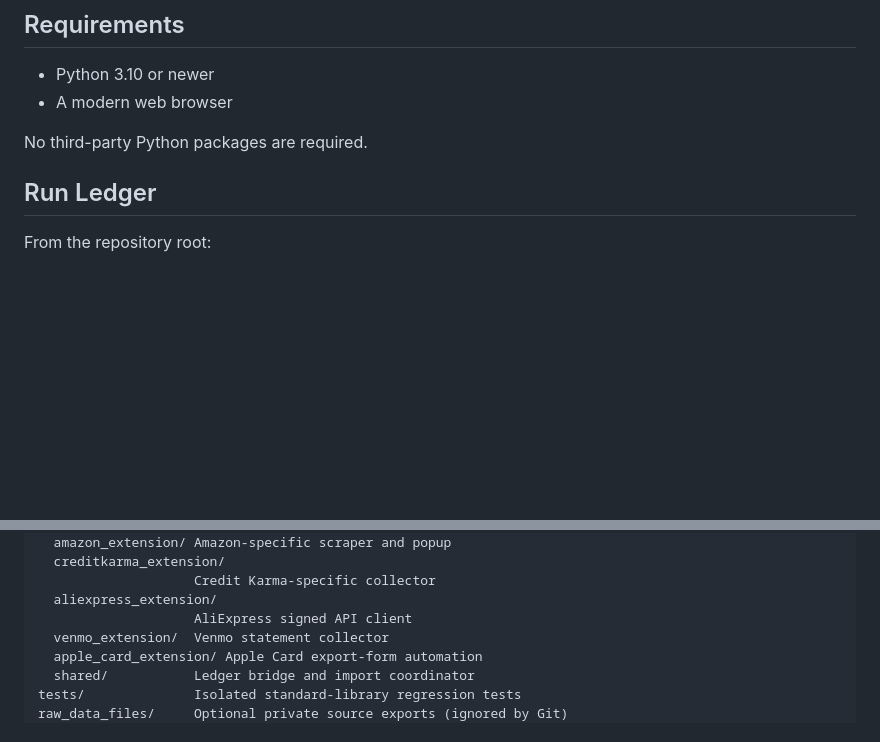
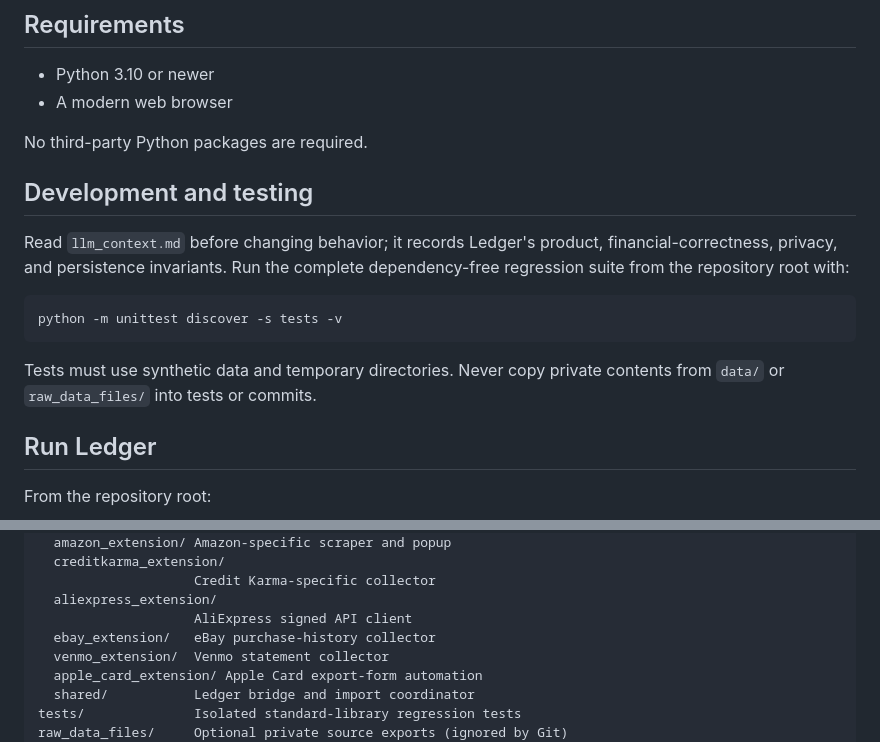
Before and after one commit to brandonko/budgetapp, a Markdown page: README.md, 2 parts joined by grey strips. Drawn GitHub-style; blank space fills up the shorter version.

Commit message:
Align source and testing documentation

````diff
--- a/README.md
+++ b/README.md
@@ -28,6 +28,19 @@ The dashboard includes:
 - A modern web browser
 
 No third-party Python packages are required.
+
+## Development and testing
+
+Read `llm_context.md` before changing behavior; it records Ledger's product,
+financial-correctness, privacy, and persistence invariants. Run the complete
+dependency-free regression suite from the repository root with:
+
+```powershell
+python -m unittest discover -s tests -v
+```
+
+Tests must use synthetic data and temporary directories. Never copy private
+contents from `data/` or `raw_data_files/` into tests or commits.
 
 ## Run Ledger
 
@@ -363,6 +376,7 @@ ledger_data_importer_extension/
                     Credit Karma-specific collector
   aliexpress_extension/
                     AliExpress signed API client
+  ebay_extension/   eBay purchase-history collector
   venmo_extension/  Venmo statement collector
   apple_card_extension/ Apple Card export-form automation
   shared/           Ledger bridge and import coordinator
````
Also changed, not shown: app/README.md (+3 -3 lines), llm_context.md (+4 -4 lines).
